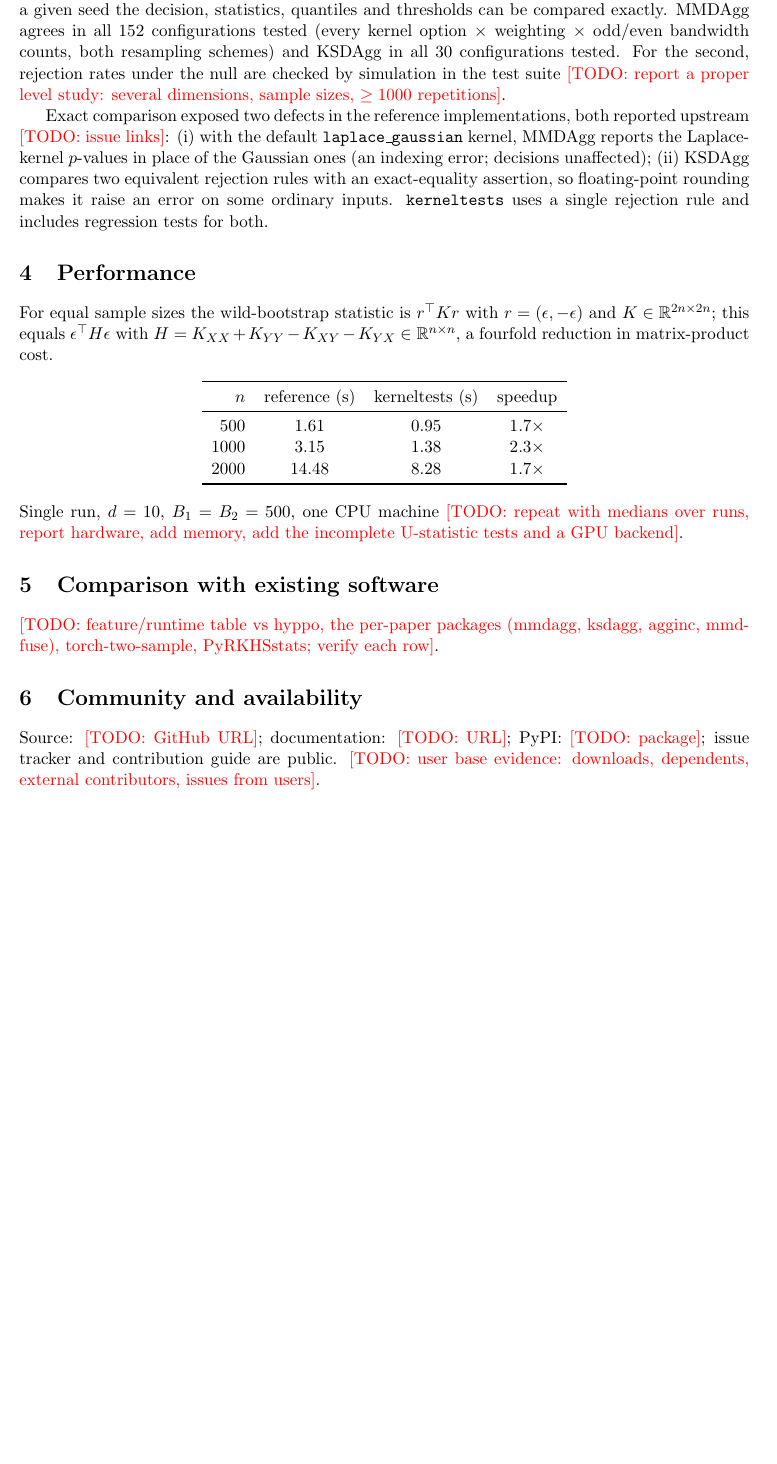
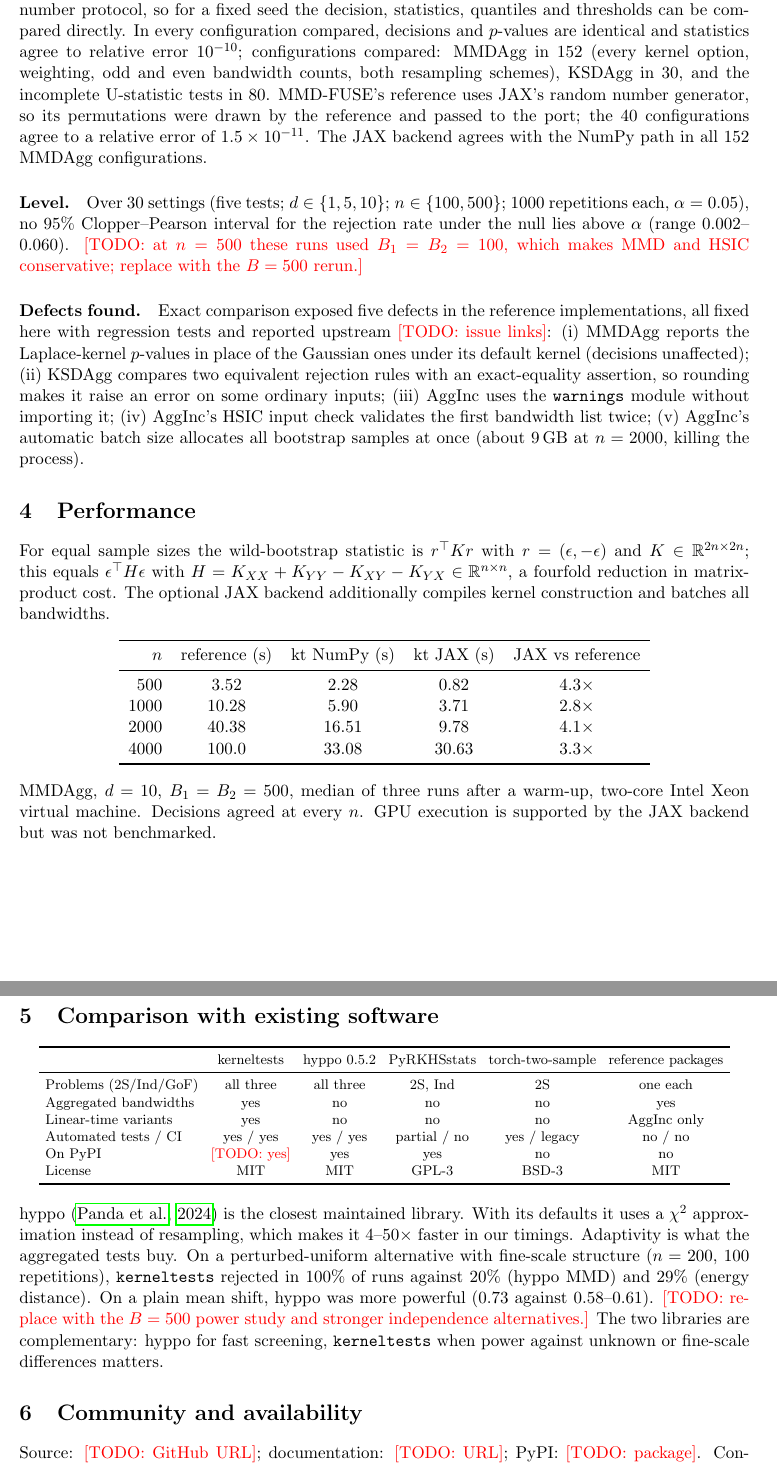
Before and after one commit to Ankith-B/kerneltests, a LaTeX paper (paper/kerneltests_mloss.tex): part of page 2 of 3 before the commit and two parts of pages 2 and 3 of 3 after it, the two joined at a grey line, cut so that both start at the same text, the shorter picture padded with empty space. Compiled offline with pdfLaTeX.

Commit message:
Paper draft: fill verification, performance and comparison sections with results

```diff
--- a/paper/kerneltests_mloss.tex
+++ b/paper/kerneltests_mloss.tex
@@ -51,42 +53,70 @@ kernels are shared across tests. The only dependencies are NumPy and SciPy.
 
 \section{Verification}
-Correctness of a statistical test has two parts: agreement with the published method, and control of the
-type-I error. For the first, each port reproduces the reference random-number protocol, so for a given seed
-the decision, statistics, quantiles and thresholds can be compared exactly. MMDAgg agrees in all 152
-configurations tested (every kernel option $\times$ weighting $\times$ odd/even bandwidth counts, both resampling
-schemes) and KSDAgg in all 30 configurations tested. For the second, rejection rates under the null are
-checked by simulation in the test suite \todo{report a proper level study: several dimensions, sample sizes,
-$\geq 1000$ repetitions}.
+\paragraph{Agreement with the published methods.}
+Each NumPy port reproduces its reference's random-number protocol, so for a fixed seed the decision,
+statistics, quantiles and thresholds can be compared directly. In every configuration compared, decisions and $p$-values are identical and statistics agree to relative error $10^{-10}$; configurations
+compared: MMDAgg in 152 (every kernel option, weighting, odd and even bandwidth counts, both resampling
+schemes), KSDAgg in 30, and the incomplete U-statistic tests in 80. MMD-FUSE's reference uses JAX's random
+number generator, so its permutations were drawn by the reference and passed to the port; the 40 configurations
+agree to a relative error of $1.5\times10^{-11}$. The JAX backend agrees with the NumPy path in all 152 MMDAgg
+configurations.
 
-Exact comparison exposed two defects in the reference implementations, both reported upstream \todo{issue
-links}: (i) with the default \texttt{laplace\_gaussian} kernel, MMDAgg reports the Laplace-kernel $p$-values in
-place of the Gaussian ones (an indexing error; decisions unaffected); (ii) KSDAgg compares two equivalent
-rejection rules with an exact-equality assertion, so floating-point rounding makes it raise an error on some
-ordinary inputs. \texttt{kerneltests} uses a single rejection rule and includes regression tests for both.
+\paragraph{Level.} Over 30 settings (five tests; $d\in\{1,5,10\}$; $n\in\{100,500\}$; 1000 repetitions each,
+$\alpha=0.05$), no 95\% Clopper--Pearson interval for the rejection rate under the null lies above $\alpha$
+(range 0.002--0.060). \todo{at $n=500$ these runs used $B_1=B_2=100$, which makes MMD and HSIC conservative;
+replace with the $B=500$ rerun.}
+
+\paragraph{Defects found.} Exact comparison exposed five defects in the reference implementations, all fixed
+here with regression tests and reported upstream \todo{issue links}: (i) MMDAgg reports the Laplace-kernel
+$p$-values in place of the Gaussian ones under its default kernel (decisions unaffected); (ii) KSDAgg compares
+two equivalent rejection rules with an exact-equality assertion, so rounding makes it raise an error on some
+ordinary inputs; (iii) AggInc uses the \texttt{warnings} module without importing it; (iv) AggInc's HSIC input
+check validates the first bandwidth list twice; (v) AggInc's automatic batch size allocates all bootstrap
+samples at once (about 9\,GB at $n=2000$, killing the process).
 
 \section{Performance}
 For equal sample sizes the wild-bootstrap statistic is $r^\top K r$ with $r=(\epsilon,-\epsilon)$ and
 $K\in\mathbb{R}^{2n\times 2n}$; this equals $\epsilon^\top H\epsilon$ with
-$H=K_{XX}+K_{YY}-K_{XY}-K_{YX}\in\mathbb{R}^{n\times n}$, a fourfold reduction in matrix-product cost.
+$H=K_{XX}+K_{YY}-K_{XY}-K_{YX}\in\mathbb{R}^{n\times n}$, a fourfold reduction in matrix-product cost. The
+optional JAX backend additionally compiles kernel construction and batches all bandwidths.
 
 \begin{center}
-\begin{tabular}{rccc}
+\begin{tabular}{rcccc}
 \toprule
-$n$ & reference (s) & kerneltests (s) & speedup\\
+$n$ & reference (s) & kt NumPy (s) & kt JAX (s) & JAX vs reference\\
 \midrule
-500 & 1.61 & 0.95 & 1.7$\times$\\
-1000 & 3.15 & 1.38 & 2.3$\times$\\
-2000 & 14.48 & 8.28 & 1.7$\times$\\
+500 & 3.52 & 2.28 & 0.82 & 4.3$\times$\\
+1000 & 10.28 & 5.90 & 3.71 & 2.8$\times$\\
+2000 & 40.38 & 16.51 & 9.78 & 4.1$\times$\\
+4000 & 100.0 & 33.08 & 30.63 & 3.3$\times$\\
 \bottomrule
 \end{tabular}
 \end{center}
-Single run, $d=10$, $B_1=B_2=500$, one CPU machine \todo{repeat with medians over runs, report hardware,
-add memory, add the incomplete U-statistic tests and a GPU backend}.
+MMDAgg, $d=10$, $B_1=B_2=500$, median of three runs after a warm-up, two-core Intel Xeon virtual machine.
+Decisions agreed at every $n$. GPU execution is supported by the JAX backend but was not benchmarked.
 
 \section{Comparison with existing software}
-\todo{feature/runtime table vs hyppo, the per-paper packages (mmdagg, ksdagg, agginc, mmdfuse),
-torch-two-sample, PyRKHSstats; verify each row}.
+\begin{center}\footnotesize\setlength{\tabcolsep}{4pt}
+\begin{tabular}{lccccc}
+\toprule
+ & kerneltests & hyppo 0.5.2 & PyRKHSstats & torch-two-sample & reference packages\\
+\midrule
+Problems (2S/Ind/GoF) & all three & all three & 2S, Ind & 2S & one each\\
+Aggregated bandwidths & yes & no & no & no & yes\\
+Linear-time variants & yes & no & no & no & AggInc only\\
+Automated tests / CI & yes / yes & yes / yes & partial / no & yes / legacy & no / no\\
+On PyPI & \todo{yes} & yes & yes & no & no\\
+License & MIT & MIT & GPL-3 & BSD-3 & MIT\\
+\bottomrule
+\end{tabular}
+\end{center}
+hyppo \citep{hyppo} is the closest maintained library. With its defaults it uses a $\chi^2$ approximation
+instead of resampling, which makes it 4--50$\times$ faster in our timings. Adaptivity is what the aggregated
+tests buy. On a perturbed-uniform alternative with fine-scale structure ($n=200$, 100 repetitions),
+\texttt{kerneltests} rejected in 100\% of runs against 20\% (hyppo MMD) and 29\% (energy distance). On a plain
+mean shift, hyppo was more powerful (0.73 against 0.58--0.61). \todo{replace with the $B=500$ power study and
+stronger independence alternatives.} The two libraries are complementary: hyppo for fast screening,
+\texttt{kerneltests} when power against unknown or fine-scale differences matters.
 
 \section{Community and availability}
-Source: \todo{GitHub URL}; documentation: \todo{URL}; PyPI: \todo{package}; issue tracker and contribution guide
-are public. \todo{user base evidence: downloads, dependents, external contributors, issues from users}.
+Source: \todo{GitHub URL}; documentation: \todo{URL}; PyPI: \todo{package}. Continuous integration covers
```
Also changed, not shown: paper/kerneltests_mloss.tex (63 more changed lines).
